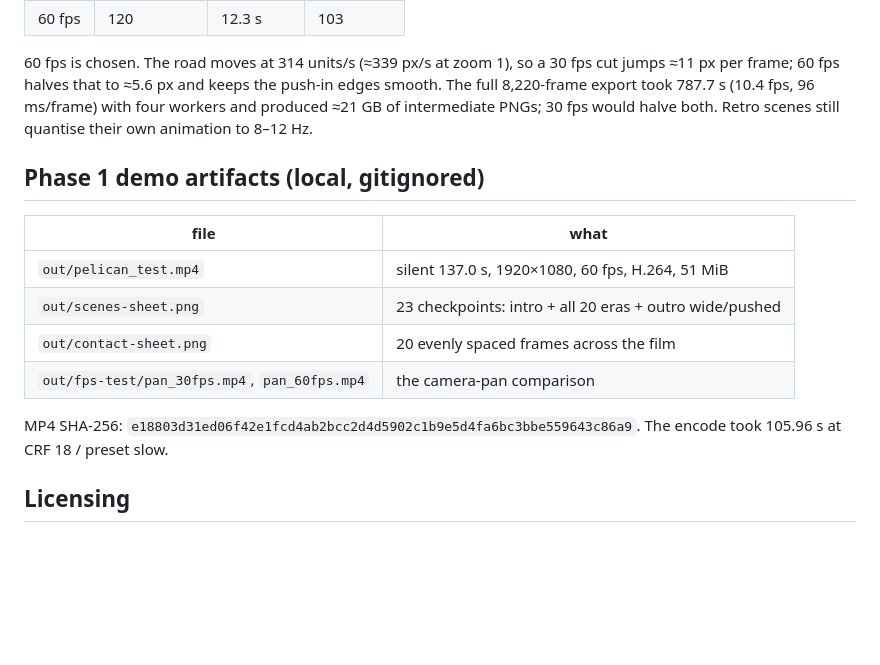
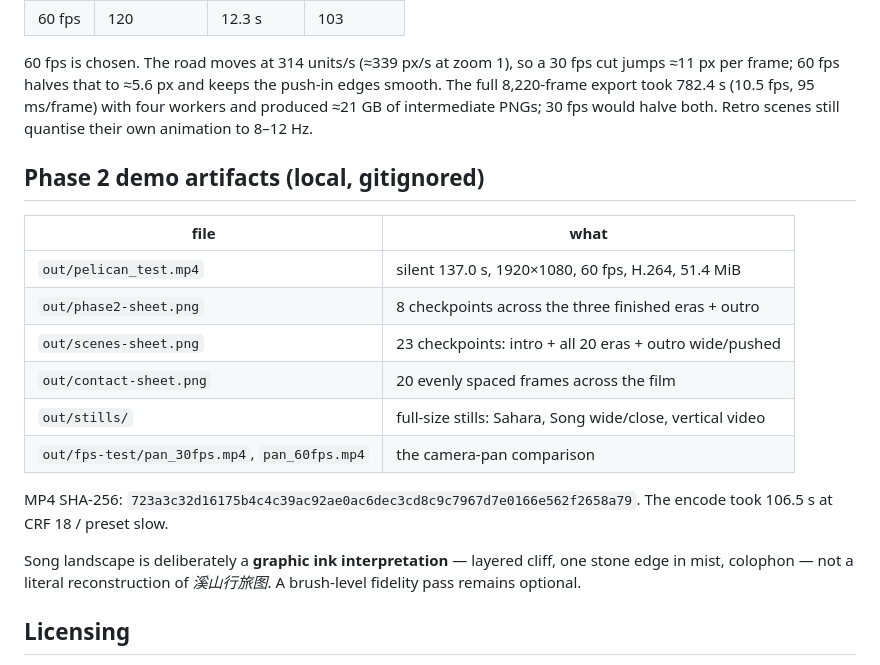
Before and after one commit to qqlzfmn/pelican-test, a Markdown page: README.md, the part around the change. GitHub-like rendering; blank space fills up the shorter version.

Commit message:
docs: record phase 2 demo, final render stats and Song direction

```diff
--- a/README.md
+++ b/README.md
@@ -144,22 +144,28 @@ Measured on the M-series workstation, 1920×1080 PNG capture:
 
 60 fps is chosen. The road moves at 314 units/s (≈339 px/s at zoom 1), so a
 30 fps cut jumps ≈11 px per frame; 60 fps halves that to ≈5.6 px and keeps the
-push-in edges smooth. The full 8,220-frame export took 787.7 s (10.4 fps,
-96 ms/frame) with four workers and produced ≈21 GB of intermediate PNGs; 30 fps
+push-in edges smooth. The full 8,220-frame export took 782.4 s (10.5 fps,
+95 ms/frame) with four workers and produced ≈21 GB of intermediate PNGs; 30 fps
 would halve both. Retro scenes still quantise their own animation to 8–12 Hz.
 
-## Phase 1 demo artifacts (local, gitignored)
+## Phase 2 demo artifacts (local, gitignored)
 
 | file | what |
 |---|---|
-| `out/pelican_test.mp4` | silent 137.0 s, 1920×1080, 60 fps, H.264, 51 MiB |
+| `out/pelican_test.mp4` | silent 137.0 s, 1920×1080, 60 fps, H.264, 51.4 MiB |
+| `out/phase2-sheet.png` | 8 checkpoints across the three finished eras + outro |
 | `out/scenes-sheet.png` | 23 checkpoints: intro + all 20 eras + outro wide/pushed |
 | `out/contact-sheet.png` | 20 evenly spaced frames across the film |
+| `out/stills/` | full-size stills: Sahara, Song wide/close, vertical video |
 | `out/fps-test/pan_30fps.mp4`, `pan_60fps.mp4` | the camera-pan comparison |
 
 MP4 SHA-256:
-`e18803d31ed06f42e1fcd4ab2bcc2d4d5902c1b9e5d4fa6bc3bbe559643c86a9`.
-The encode took 105.96 s at CRF 18 / preset slow.
+`723a3c32d16175b4c4c39ac92ae0ac6dec3cd8c9c7967d7e0166e562f2658a79`.
+The encode took 106.5 s at CRF 18 / preset slow.
+
+Song landscape is deliberately a **graphic ink interpretation** — layered cliff,
+one stone edge in mist, colophon — not a literal reconstruction of
+*溪山行旅图*. A brush-level fidelity pass remains optional.
 
 ## Licensing
 
```
